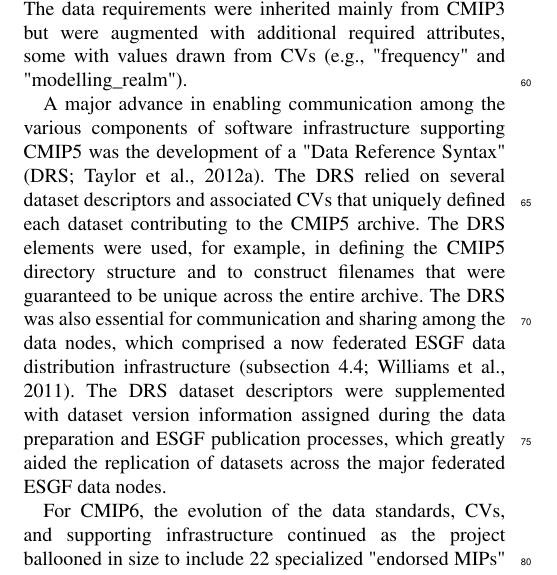
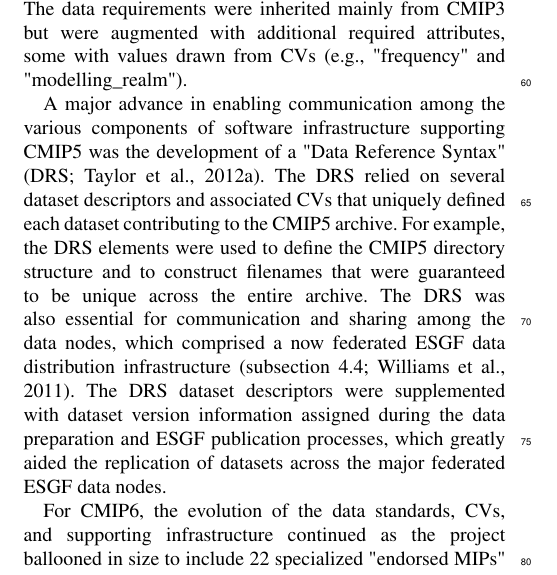
Before and after one commit to durack1/CMIPSummary, a LaTeX document (template.tex): part of one column of page 13 of 47, cut so that both start at the same text. Compiled offline with pdfLaTeX; a missing font is replaced by an installed copy or a similar font; a LaTeX package or settings file that is missing is left out.

Commit message:
sync; add notes

```diff
--- a/template.tex
+++ b/template.tex
@@ -721,7 +722,7 @@ The increased uniformity of the CMIP3 data requirements facilitated subsequent r
 
 In CMIP5, the trend toward further standardization continued as the project expanded to include additional specialized MIPs, 26 modelling groups, and 37 experiments (\autoref{tab:tab1-MIPsThroughTime}, \autoref{fig:fig1-MIPGrowth}). The original CMOR1 FORTRAN software was revised and recast as C code with FORTRAN and Python interfaces \citep{doutriaux_cmor_2011}. New CMIP5-CMOR-Tables \citep{doutriaux_cmip5_2013} were defined to accommodate the dramatic increase in the variables requested, which now totalled 986 (see \autoref{tab:tab1-MIPsThroughTime}). The data requirements were inherited mainly from CMIP3 but were augmented with additional required attributes, some with values drawn from CVs (e.g., "frequency" and "modelling\_realm").
 
-A major advance in enabling communication among the various components of software infrastructure supporting CMIP5 was the development of a "Data Reference Syntax" \citep[DRS;][]{taylor_pcmdi_2012}. The DRS relied on several dataset descriptors and associated CVs that uniquely defined each dataset contributing to the CMIP5 archive. The DRS elements were used, for example, in defining the CMIP5 directory structure and to construct filenames that were guaranteed to be unique across the entire archive. The DRS was also essential for communication and sharing among the data nodes, which comprised a now federated ESGF data distribution infrastructure \citep[\autoref{sec:earthSystemGridFederation};][]{williams_earth_2011}. The DRS dataset descriptors were supplemented with dataset version information assigned during the data preparation and ESGF publication processes, which greatly aided the replication of datasets across the major federated ESGF data nodes.
+A major advance in enabling communication among the various components of software infrastructure supporting CMIP5 was the development of a "Data Reference Syntax" \citep[DRS;][]{taylor_pcmdi_2012}. The DRS relied on several dataset descriptors and associated CVs that uniquely defined each dataset contributing to the CMIP5 archive. For example, the DRS elements were used to define the CMIP5 directory structure and to construct filenames that were guaranteed to be unique across the entire archive. The DRS was also essential for communication and sharing among the data nodes, which comprised a now federated ESGF data distribution infrastructure \citep[\autoref{sec:earthSystemGridFederation};][]{williams_earth_2011}. The DRS dataset descriptors were supplemented with dataset version information assigned during the data preparation and ESGF publication processes, which greatly aided the replication of datasets across the major federated ESGF data nodes.
 
 For CMIP6, the evolution of the data standards, CVs, and supporting infrastructure continued as the project ballooned in size to include 22 specialized "endorsed MIPs" (now referred to as "Community MIPs"), 49 contributing modelling groups, and 322 experiments (\autoref{tab:tab2-CMIP6MIPs}, \autoref{tab:tab1-MIPsThroughTime}, \autoref{fig:fig1-MIPGrowth}). Due to the broadening of model diversity and configurations and the concomitant increase in variables of interest, a new approach to defining the data request was tried whereby the needed variables were placed in a database that could be accessed via an API or displayed in different human-readable forms (see \autoref{sec:CMIP6DR}). In total, 2062 variables were requested across all experiments, and these were all transferred into the CMIP6-CMOR-Tables \citep{nadeau_cmip6_2017} and were relied on by a revised CMOR3 \citep{mauzey_cmor_2024} (also see \autoref{tab:tabAppD1-CMIP6PrepTools}).
 
```
Also changed, not shown: template.tex (1 more changed lines).
